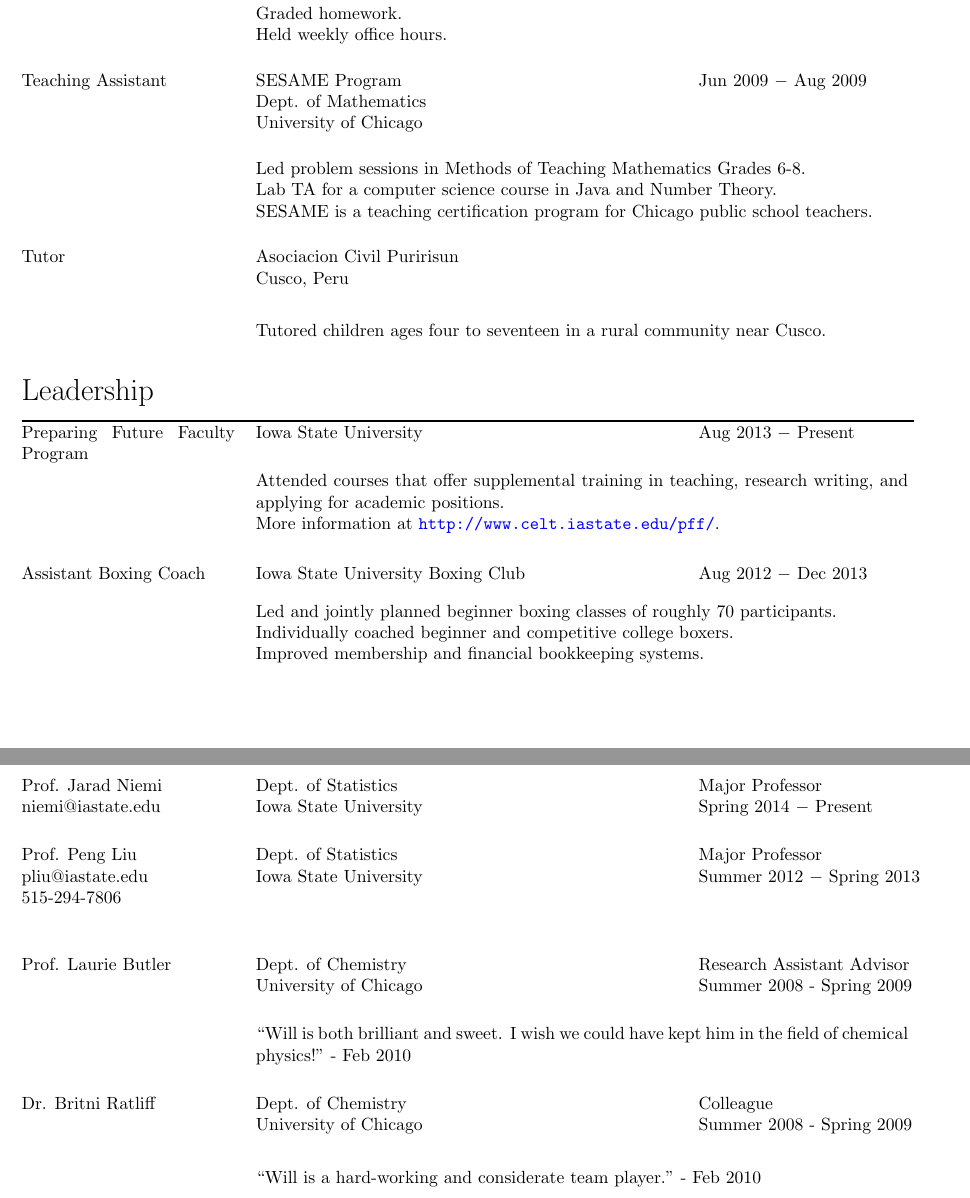
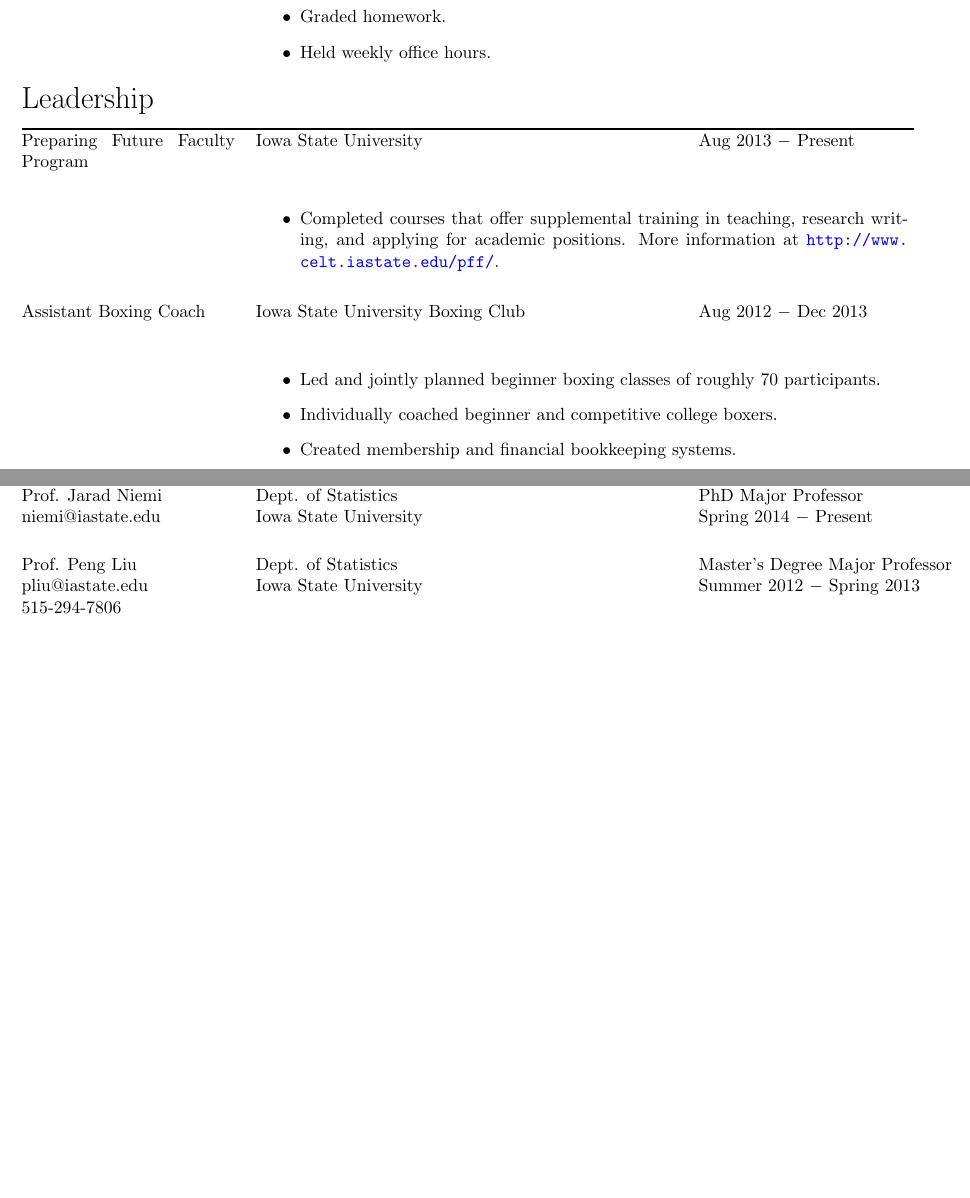
Before and after one commit to wlandau/wlandau.github.io, a LaTeX CV (cv/cv.tex): two parts of pages 2 and 4 of 4 before the commit and two parts of pages 2 and 3 of 3 after it, joined at a grey line, cut so that both start at the same text, the shorter picture padded with empty space. The pictures show the PDF file cv/cv.pdf that the author committed with the source.

Commit message:
updated cv

```diff
--- a/cv/cv.tex
+++ b/cv/cv.tex
@@ -81 +83,0 @@ Research Assistant & The Eric Schwartz Group & Jun 2010 $-$ Sep 2010  \\
- &University of Chicago &
@@ -87,8 +94,2 @@ Research Assistant & The Eric Schwartz Group & Jun 2010 $-$ Sep 2010  \\
 
-\noindent \begin{tabular}{@{}p{\vl cm}p{\wl cm}l@{}}
-Research Fellow & REU VIGRE & Jun 2009 $-$ Aug 2009  \\
- &Dept. of Mathematics &  \\
- &University of Chicago &
-\end{tabular} \q \q
 
-\noindent \begin{tabular}{@{}p{\vl cm}p{\ww cm}@{}}
@@ -98,8 +101,5 @@ Research Fellow & REU VIGRE & Jun 2009 $-$ Aug 2009  \\
 
-\noindent \begin{tabular}{@{}p{\vl cm}p{\wl cm}l@{}}
-Research Assistant & The Laurie Butler Group & Jun 2008 $-$ Jun 2009  \\
- &Dept. of Chemistry &  \\
- &University of Chicago &
-\end{tabular} \q \q
+%\noindent \begin{tabular}{@{}p{\vl cm}p{\ww cm}@{}}
+%&Investigated the kinetics of synaptic vesicle transmission using hidden Markov models.
+%\end{tabular} \q \q
 
-\noindent \begin{tabular}{@{}p{\vl cm}p{\ww cm}@{}}
@@ -116,6 +134,7 @@ Lecturer & GPU Computing Subgroup & Aug 2013 $-$ Dec 2013 \\
 & Statistical Computing Research Group & Aug 2012 $-$ Dec 2012 \\
 & Dept. of Statistics & \\
 & Iowa State University &
-\end{tabular} \q \q
+\end{tabular} \q
 
  \noindent \begin{tabular}{@{}p{\vl cm}p{\ww cm}@{}}
+& \begin{itemize}
@@ -131,44 +149,49 @@ Course Instructor & STAT 305: Engineering Statistics & Jan 2013 $-$ Dec 2013 \\
-\end{tabular} \q \q
+& Iowa State University & \\
+\end{tabular} \q
 
 \noindent \begin{tabular}{@{}p{\vl cm}p{\ww cm}@{}}
-& Planned and delivered bi-weekly lectures to classes of sixty students. \\
-& Wrote homework and tests, proctored and graded tests. \\
-& Held weekly office hours. \\
-\end{tabular} \q \q
+& \begin{itemize}
+\item Planned and delivered bi-weekly lectures to classes of sixty students.
+\item Wrote homework and tests, proctored and graded tests.
+\item Held weekly office hours.
+\end{itemize}
+\end{tabular} \q
 
 \noindent \begin{tabular}{@{}p{\vl cm}p{\wl cm}l@{}}
 Teaching Assistant & STAT 231: Engineering Probability & Aug 2011 $-$ Dec 2011 \\
 & STAT 105: Intro to Engineering Statistics & \\
 & Dept. of Statistics & \\
 & Iowa State University & \\
-\end{tabular} \q \q
+\end{tabular} \q
 
 \noindent \begin{tabular}{@{}p{\vl cm}p{\ww cm}@{}}
-& Wrote homework solutions. \\
-& Graded homework. \\
-& Held weekly office hours.
-\end{tabular} \q \q
+& \begin{itemize}
+\item Wrote homework solutions.
+\item Graded homework.
+\item Held weekly office hours.
+\end{itemize}
+\end{tabular} \q
 
-\noindent \begin{tabular}{@{}p{\vl cm}p{\wl cm}l@{}}
-Teaching Assistant & SESAME Program & Jun 2009 $-$ Aug 2009 \\
-& Dept. of Mathematics & \\
-& University of Chicago &
-\end{tabular} \q \q
+%\noindent \begin{tabular}{@{}p{\vl cm}p{\wl cm}l@{}}
+%Teaching Assistant & SESAME Program & Jun 2009 $-$ Aug 2009 \\
+%& Dept. of Mathematics & \\
+%& University of Chicago &
+%\end{tabular} \q \q
 
-\noindent \begin{tabular}{@{}p{\vl cm}p{\ww cm}@{}}
-& Led problem sessions in Methods of Teaching Mathematics Grades 6-8. \\
-& Lab TA for a computer science course in Java and Number Theory. \\
-& SESAME is a teaching certification program for Chicago public school teachers.
-\end{tabular} \q \q
+%\noindent \begin{tabular}{@{}p{\vl cm}p{\ww cm}@{}}
+%& Led problem sessions in Methods of Teaching Mathematics Grades 6-8. \\
+%& Lab TA for a computer science course in Java and Number Theory. \\
+%& SESAME is a teaching certification program for Chicago public school teachers.
+%\end{tabular} \q \q
 
-\noindent \begin{tabular}{@{}p{\vl cm}p{\wl cm}l@{}}
-Tutor & Asociacion Civil Puririsun & \\
-& Cusco, Peru
-\end{tabular} \q \q
+%\noindent \begin{tabular}{@{}p{\vl cm}p{\wl cm}l@{}}
+%Tutor & Asociacion Civil Puririsun & \\
+%& Cusco, Peru
+%\end{tabular} \q \q
 
-\noindent \begin{tabular}{@{}p{\vl cm}p{\ww cm}@{}}
-& Tutored children ages four to seventeen in a rural community near Cusco.
-\end{tabular} \q \q
+%\noindent \begin{tabular}{@{}p{\vl cm}p{\ww cm}@{}}
+%& Tutored children ages four to seventeen in a rural community near Cusco.
+%\end{tabular} \q \q
 
 \noindent{\LARGE Leadership }
 
@@ -180,9 +203,10 @@ Preparing Future Faculty Program & Iowa State University & Aug 2013 $-$ Present
 \end{tabular} \q
 
 \noindent \begin{tabular}{@{}p{\vl cm}p{\ww cm}@{}}
-& Attended courses that offer supplemental training in teaching, research writing, and applying for academic positions. \\
-& More information at \url{http://www.celt.iastate.edu/pff/}.
-\end{tabular} \q \q
+& \begin{itemize}
+\item Completed courses that offer supplemental training in teaching, research writing, and applying for academic positions.  More information at \url{http://www.celt.iastate.edu/pff/}.
+\end{itemize}
+\end{tabular} \q
 
 
 
@@ -192,6 +216,3 @@ Assistant Boxing Coach & Iowa State University Boxing Club & Aug 2012 $-$ Dec 20
 \end{tabular} \q
 
 \noindent \begin{tabular}{@{}p{\vl cm}p{\ww cm}@{}}
-& Led and jointly planned beginner boxing classes of roughly 70 participants. \\
-& Individually coached beginner and competitive college boxers. \\
-& Improved membership and financial bookkeeping systems.
@@ -199,2 +222,4 @@ Assistant Boxing Coach & Iowa State University Boxing Club & Aug 2012 $-$ Dec 20
+\item Created membership and financial bookkeeping systems.
+\end{itemize}
+\end{tabular} \q
 
-\noindent \begin{tabular}{@{}p{\vl cm}p{\wl cm}l@{}}
@@ -236,11 +266,8 @@ Alummni Scholarship & Dept. of Statistics & Sep 2011 \\
 \end{tabular} \q
 
 \noindent \begin{tabular}{@{}p{\vl cm}p{\ww cm}@{}}
-& Awarded for a strong application for graduate study.
-\end{tabular} \q \q
-
-\noindent \begin{tabular}{@{}p{\vl cm}p{\wl cm}l@{}}
-Dean's List & University of Chicago & Sep 2007 $-$ Jun 2011 \\
+& \begin{itemize}
+ \item Awarded for a strong application for graduate study.
+\end{itemize}
 \end{tabular} \q
 
-\noindent \begin{tabular}{@{}p{\vl cm}p{\ww cm}@{}}
@@ -279,3 +311,4 @@ Spanish & Able to listen, speak, read and write.   \\
 \myrule
 
 \noindent \begin{tabular}{@{}p{\vl cm}p{\wl cm}l@{}}
+Prof. Jarad Niemi & Dept. of Statistics & PhD Major Professor  \\
@@ -284,27 +316,27 @@ niemi@iastate.edu & Iowa State University & Spring 2014 $-$ Present \\
 \end{tabular} \q \q
 
 \noindent \begin{tabular}{@{}p{\vl cm}p{\wl cm}l@{}}
-Prof. Peng Liu & Dept. of Statistics & Major Professor \\
+Prof. Peng Liu & Dept. of Statistics & Master's Degree Major Professor \\
 pliu@iastate.edu & Iowa State University & Summer 2012 $-$ Spring 2013 \\
 515-294-7806 & &
 \end{tabular} \q \q
 
-\noindent \begin{tabular}{@{}p{\vl cm}p{\wl cm}l@{}}
-Prof. Laurie Butler & Dept. of Chemistry & Research Assistant Advisor \\
-& University of Chicago & Summer 2008 - Spring 2009
-\end{tabular} \q \q
+%\noindent \begin{tabular}{@{}p{\vl cm}p{\wl cm}l@{}}
+%Prof. Laurie Butler & Dept. of Chemistry & Research Assistant Advisor \\
+%& University of Chicago & Summer 2008 - Spring 2009
+%\end{tabular} \q \q
 
-\noindent \begin{tabular}{@{}p{\vl cm}p{\ww cm}@{}}
-&``Will is both brilliant and sweet. I wish we could have kept him in the field of chemical physics!" - Feb 2010
-\end{tabular} \q \q
+%\noindent \begin{tabular}{@{}p{\vl cm}p{\ww cm}@{}}
+%&``Will is both brilliant and sweet. I wish we could have kept him in the field of chemical physics!" - Feb 2010
+%\end{tabular} \q \q
 
-\noindent \begin{tabular}{@{}p{\vl cm}p{\wl cm}l@{}}
-Dr. Britni Ratliff & Dept. of Chemistry & Colleague \\
-& University of Chicago & Summer 2008 - Spring 2009
-\end{tabular} \q \q
+%\noindent \begin{tabular}{@{}p{\vl cm}p{\wl cm}l@{}}
+%Dr. Britni Ratliff & Dept. of Chemistry & Colleague \\
+%& University of Chicago & Summer 2008 - Spring 2009
+%\end{tabular} \q \q
 
-\noindent \begin{tabular}{@{}p{\vl cm}p{\ww cm}@{}}
-&``Will is a hard-working and considerate team player." - Feb 2010
-\end{tabular}
+%\noindent \begin{tabular}{@{}p{\vl cm}p{\ww cm}@{}}
+%&``Will is a hard-working and considerate team player." - Feb 2010
+%\end{tabular}
 
 \end{document}
```
Also changed, not shown: cv/cv.pdf, cv/cv.tex (152 more changed lines).
